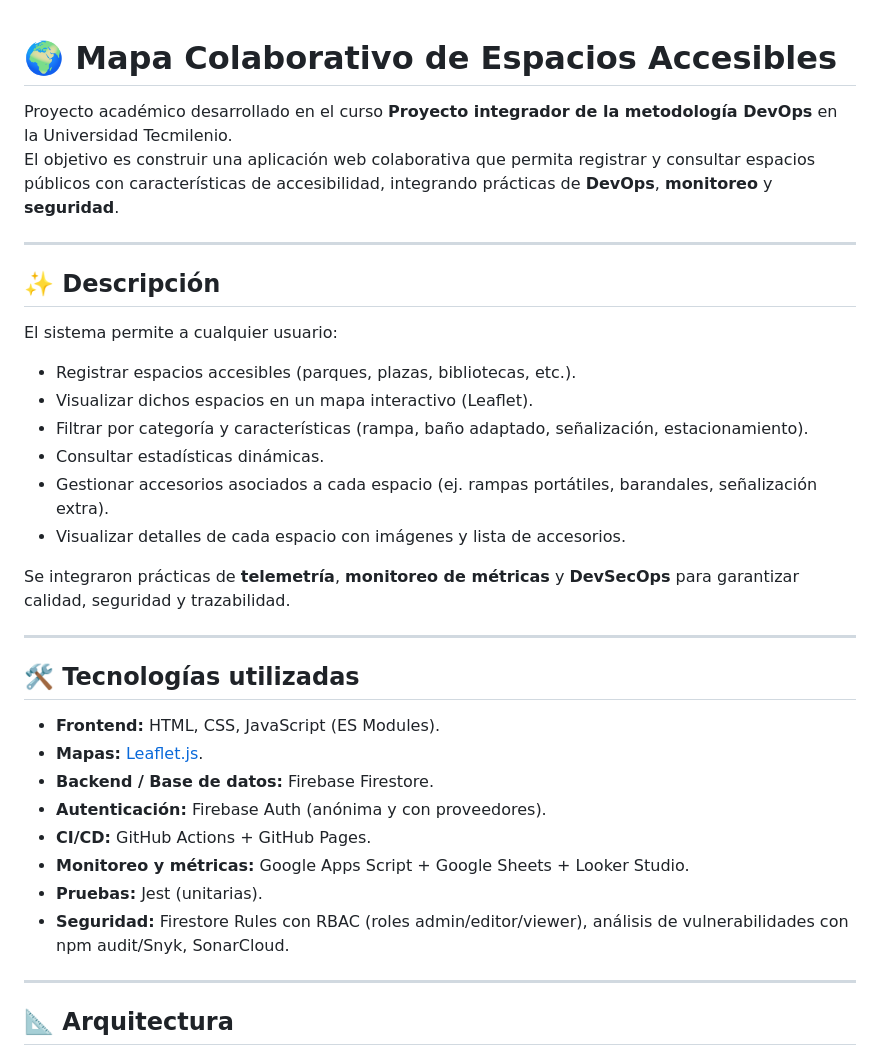
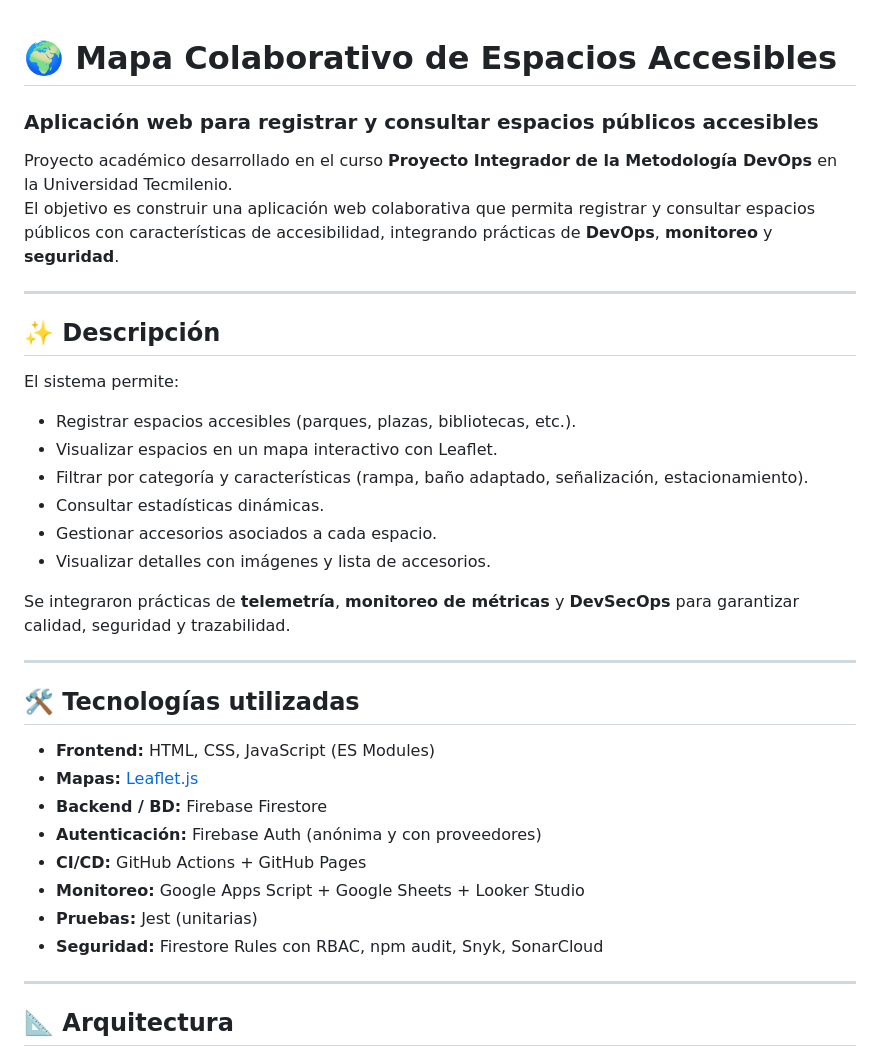
Before and after one commit to ferogv/accesible-map, a Markdown page: README.md, the part around one of its changes. Drawn GitHub-style.

```diff
--- a/README.md
+++ b/README.md
@@ -1,19 +1,20 @@
 # 🌍 Mapa Colaborativo de Espacios Accesibles
+### Aplicación web para registrar y consultar espacios públicos accesibles
 
-Proyecto académico desarrollado en el curso **Proyecto integrador de la metodología DevOps** en la Universidad Tecmilenio.
+Proyecto académico desarrollado en el curso **Proyecto Integrador de la Metodología DevOps** en la Universidad Tecmilenio.
 El objetivo es construir una aplicación web colaborativa que permita registrar y consultar espacios públicos con características de accesibilidad, integrando prácticas de **DevOps**, **monitoreo** y **seguridad**.
 
 ---
 
 ## ✨ Descripción
 
-El sistema permite a cualquier usuario:
+El sistema permite:
 - Registrar espacios accesibles (parques, plazas, bibliotecas, etc.).
-- Visualizar dichos espacios en un mapa interactivo (Leaflet).
+- Visualizar espacios en un mapa interactivo con Leaflet.
 - Filtrar por categoría y características (rampa, baño adaptado, señalización, estacionamiento).
 - Consultar estadísticas dinámicas.
-- Gestionar accesorios asociados a cada espacio (ej. rampas portátiles, barandales, señalización extra).
-- Visualizar detalles de cada espacio con imágenes y lista de accesorios.
+- Gestionar accesorios asociados a cada espacio.
+- Visualizar detalles con imágenes y lista de accesorios.
 
 Se integraron prácticas de **telemetría**, **monitoreo de métricas** y **DevSecOps** para garantizar calidad, seguridad y trazabilidad.
 
@@ -21,14 +22,14 @@ Se integraron prácticas de **telemetría**, **monitoreo de métricas** y **DevS
 
 ## 🛠️ Tecnologías utilizadas
 
-- **Frontend:** HTML, CSS, JavaScript (ES Modules).
-- **Mapas:** [Leaflet.js](https://leafletjs.com/).
-- **Backend / Base de datos:** Firebase Firestore.
-- **Autenticación:** Firebase Auth (anónima y con proveedores).
-- **CI/CD:** GitHub Actions + GitHub Pages.
-- **Monitoreo y métricas:** Google Apps Script + Google Sheets + Looker Studio.
-- **Pruebas:** Jest (unitarias).
-- **Seguridad:** Firestore Rules con RBAC (roles admin/editor/viewer), análisis de vulnerabilidades con npm audit/Snyk, SonarCloud.
+- **Frontend:** HTML, CSS, JavaScript (ES Modules)
+- **Mapas:** [Leaflet.js](https://leafletjs.com/)
+- **Backend / BD:** Firebase Firestore
+- **Autenticación:** Firebase Auth (anónima y con proveedores)
+- **CI/CD:** GitHub Actions + GitHub Pages
+- **Monitoreo:** Google Apps Script + Google Sheets + Looker Studio
+- **Pruebas:** Jest (unitarias)
+- **Seguridad:** Firestore Rules con RBAC, npm audit, Snyk, SonarCloud
 
 ---
 
```
Also changed, not shown: other parts of README.md (+30 -33 lines).
